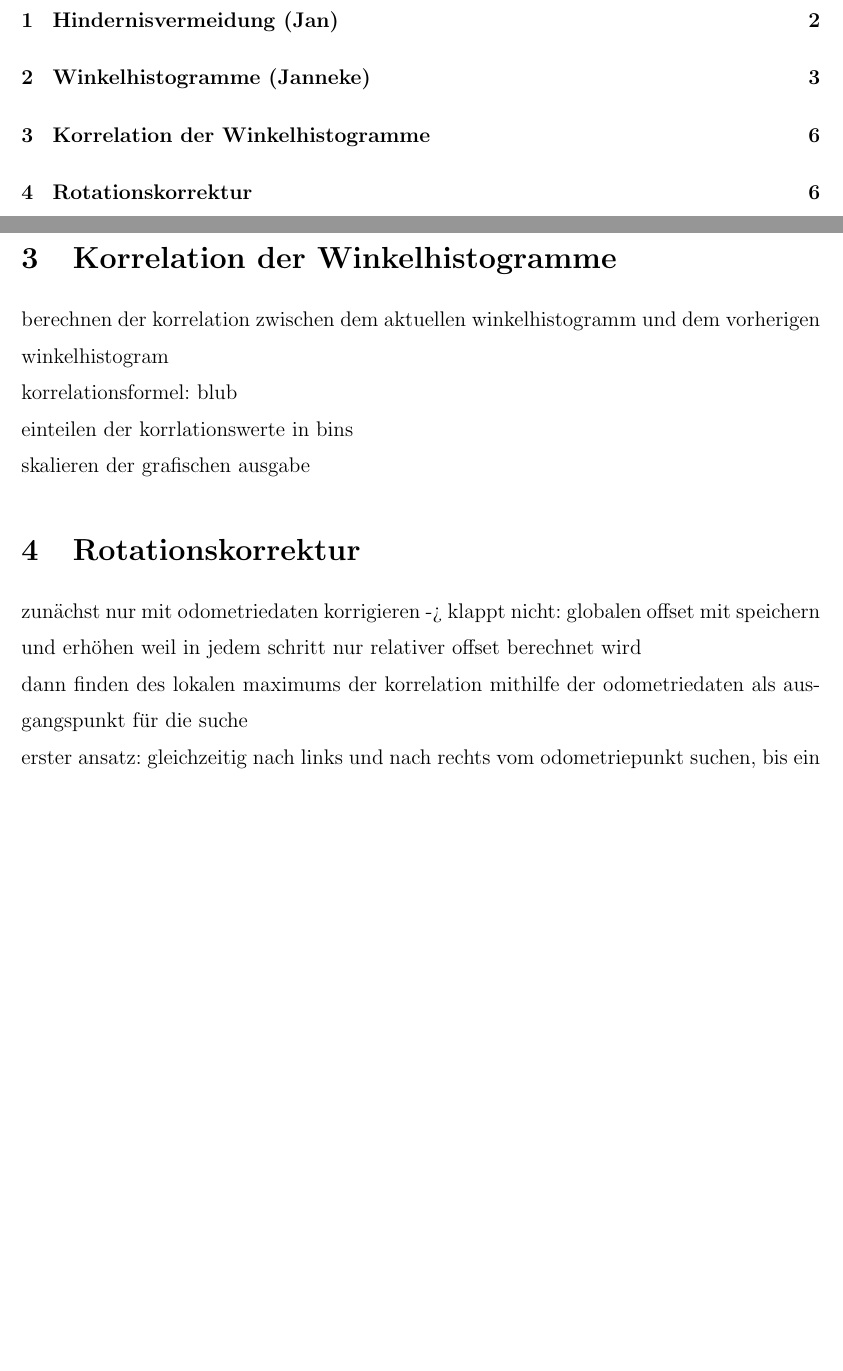
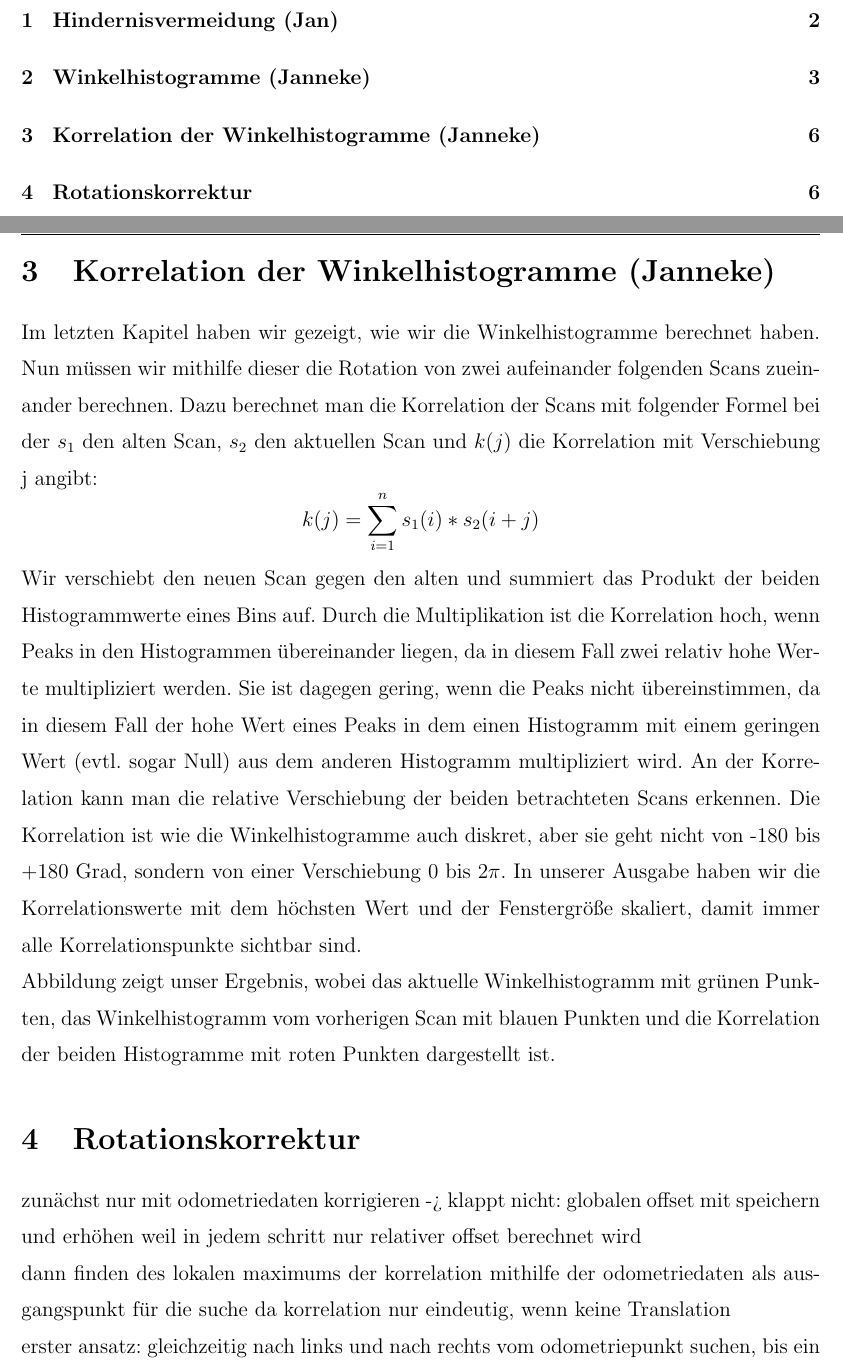
Before and after one commit to jpohlmeyer/angewandte_robotik_projekt, a LaTeX document (report/ausarbeitung.tex, which reads report/korrelationDerWinkelhistogramme.tex, report/rotationskorrektur.tex): two parts of pages 1 and 6 of 9, joined at a grey line, cut so that both start at the same text, the shorter picture padded with empty space. Compiled offline with pdfLaTeX.

Commit message:
korrelation winkel chapter

```diff
--- a/report/korrelationDerWinkelhistogramme.tex
+++ b/report/korrelationDerWinkelhistogramme.tex
@@ -1,9 +1,15 @@
-\section{Korrelation der Winkelhistogramme}
+\section{Korrelation der Winkelhistogramme (Janneke)}
 
-berechnen der korrelation zwischen dem aktuellen winkelhistogramm und dem vorherigen winkelhistogram
+Im letzten Kapitel haben wir gezeigt, wie wir die Winkelhistogramme berechnet haben. Nun müssen wir mithilfe dieser die Rotation von zwei aufeinander folgenden Scans zueinander berechnen. Dazu berechnet man die Korrelation der Scans mit folgender Formel bei der $s_1$ den alten Scan, $s_2$ den aktuellen Scan und $k(j)$ die Korrelation mit Verschiebung j angibt:$$k(j) = \sum_{i = 1}^{n} s_1(i)*s_2(i+j)$$
+Wir verschiebt den neuen Scan gegen den alten und summiert das Produkt der beiden Histogrammwerte eines Bins auf. Durch die Multiplikation ist die Korrelation hoch, wenn Peaks in den Histogrammen übereinander liegen, da in diesem Fall zwei relativ hohe Werte multipliziert werden. Sie ist dagegen gering, wenn die Peaks nicht übereinstimmen, da in diesem Fall der hohe Wert eines Peaks in dem einen Histogramm mit einem geringen Wert (evtl. sogar Null) aus dem anderen Histogramm multipliziert wird. An der Korrelation kann man die relative Verschiebung der beiden betrachteten Scans erkennen. Die Korrelation ist wie die Winkelhistogramme auch diskret, aber sie geht nicht von -180 bis +180 Grad, sondern von einer Verschiebung 0 bis 2$\pi$. In unserer Ausgabe haben wir die Korrelationswerte mit dem höchsten Wert und der Fenstergröße skaliert, damit immer alle Korrelationspunkte sichtbar sind.
 
-korrelationsformel: blub
+%TODO:
+%\begin{figure}
+%	\centering
+%	\includegraphics[width=11cm]{winkelhistogrammeMitKorrelation}
+%	\caption{Winkelhistogramme und deren Korrelation}
+%	\label{fig:Korrelation}
+%\end{figure}
 
-einteilen der korrlationswerte in bins
-
-skalieren der grafischen ausgabe
+Abbildung %~\ref{fig:Korrelation}%
+zeigt unser Ergebnis, wobei das aktuelle Winkelhistogramm mit grünen Punkten, das Winkelhistogramm vom vorherigen Scan mit blauen Punkten und die Korrelation der beiden Histogramme mit roten Punkten dargestellt ist.
--- a/report/rotationskorrektur.tex
+++ b/report/rotationskorrektur.tex
@@ -2,7 +2,7 @@
 
 zunächst nur mit odometriedaten korrigieren -> klappt nicht: globalen offset mit speichern und erhöhen weil in jedem schritt nur relativer offset berechnet wird
 
-dann finden des lokalen maximums der korrelation mithilfe der odometriedaten als ausgangspunkt für die suche
+dann finden des lokalen maximums der korrelation mithilfe der odometriedaten als ausgangspunkt für die suche da korrelation nur eindeutig, wenn keine Translation
 
 erster ansatz: gleichzeitig nach links und nach rechts vom odometriepunkt suchen, bis ein wert gefunden wurde, der mindestens 50\% des maximalen korrelationswert hat. später hochgesetzt auf 2/3 des maximalen korrelationswert hochgesetzt -> idee: kein lokales maximum im rauschen finden sondern klares maximum finden
 
```
